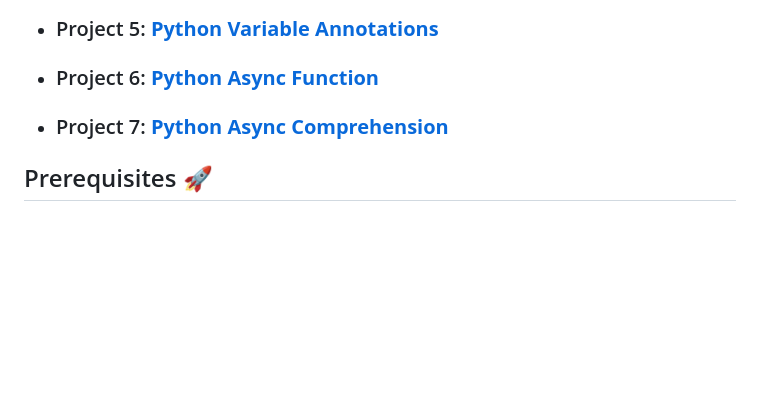
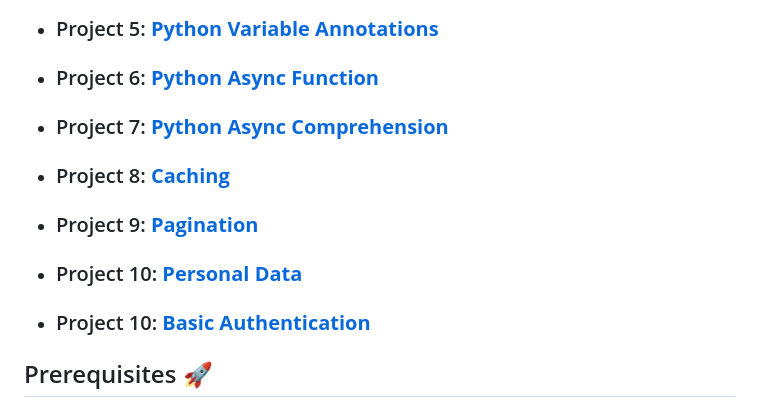
Before and after one commit to FosterClark48/holbertonschool-web_back_end, a Markdown page: README.md, the part around the change. Drawn GitHub-style; blank space fills up the shorter version.

Commit message:
Updated Projects section

```diff
--- a/README.md
+++ b/README.md
@@ -33,6 +33,14 @@ The course is project-based, meaning you'll learn by doing, creating several web
 
 - ### Project 7: [**Python Async Comprehension**](/python_async_comprehension)
 
+- ### Project 8: [**Caching**](/caching)
+
+- ### Project 9: [**Pagination**](/pagination)
+
+- ### Project 10: [**Personal Data**](/personal_data)
+
+- ### Project 10: [**Basic Authentication**](/Basic_authentication)
+
 ## Prerequisites :rocket:
 This course is designed for those with some basic knowledge of programming. It's recommended that you have some experience with a language like Python or C, and a basic understanding of web technologies.
 
```
